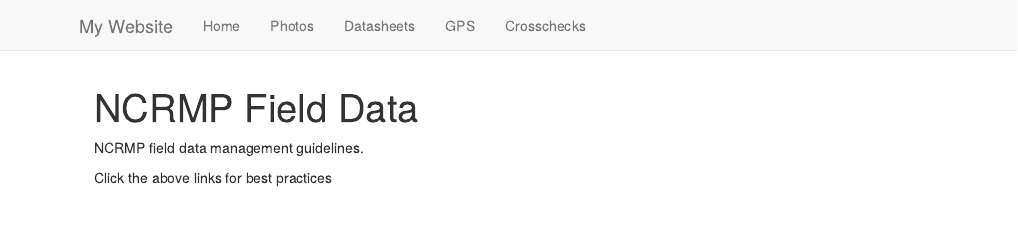
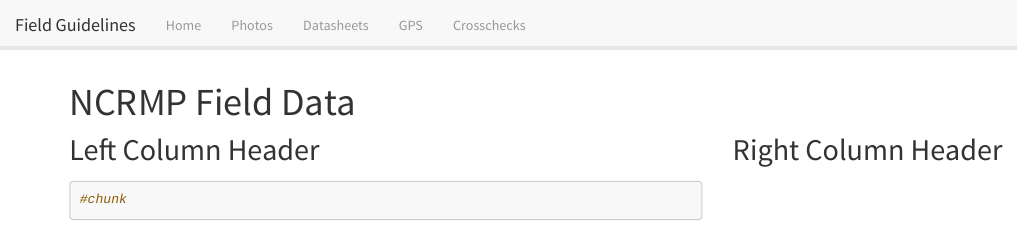
Before and after one commit to jeremiaheb/NCRMP_Data_Mgmt_Guideline, an R Markdown document (index.Rmd): the page in a window 1100 px wide, from its top. Rendered offline with R 4.5, knitr and Pandoc, with nearby package versions.

Commit message:
add lumen theme, css styling, and 2column grid layout

````diff
--- a/_site.yml
+++ b/_site.yml
@@ -1,6 +1,6 @@
-name: "my-website"
+name: "NCRMP Field Guidelines"
 navbar:
-  title: "My Website"
+  title: "Field Guidelines"
   left:
     - text: "Home"
       href: index.html
@@ -12,4 +12,11 @@ navbar:
       href: gps.html
     - text: "Crosschecks"
       href: crosschecks.html
-output_dir: "docs/"
+output_dir: "docs"
+output:
+  html_document:
+    css: style.css
+    toc: true # table of content true
+    toc_depth: 3  # upto three depths of headings (specified by #, ## and ###)
+    theme: lumen  # many options for theme, this one is my favorite.
+    highlight: tango  # specifies the syntax highlighting style
--- a/index.Rmd
+++ b/index.Rmd
@@ -2,6 +2,19 @@
 title: "NCRMP Field Data"
 ---
 
-NCRMP field data management guidelines.
+::: row
+::: col-md-8
 
-Click the above links for best practices
+## Left Column Header
+```{r}
+#chunk
+```
+:::
+
+::: col-md-4
+
+## Right Column Header
+
+:::
+
+:::
--- /dev/null
+++ b/style.css
@@ -0,0 +1,9 @@
+body .main-container {
+position: relative;
+max-width: 90%;
+}
+
+body .container {
+position: fixed;
+max-width: 90%;
+}
````
Also changed, not shown: 9 other files.
